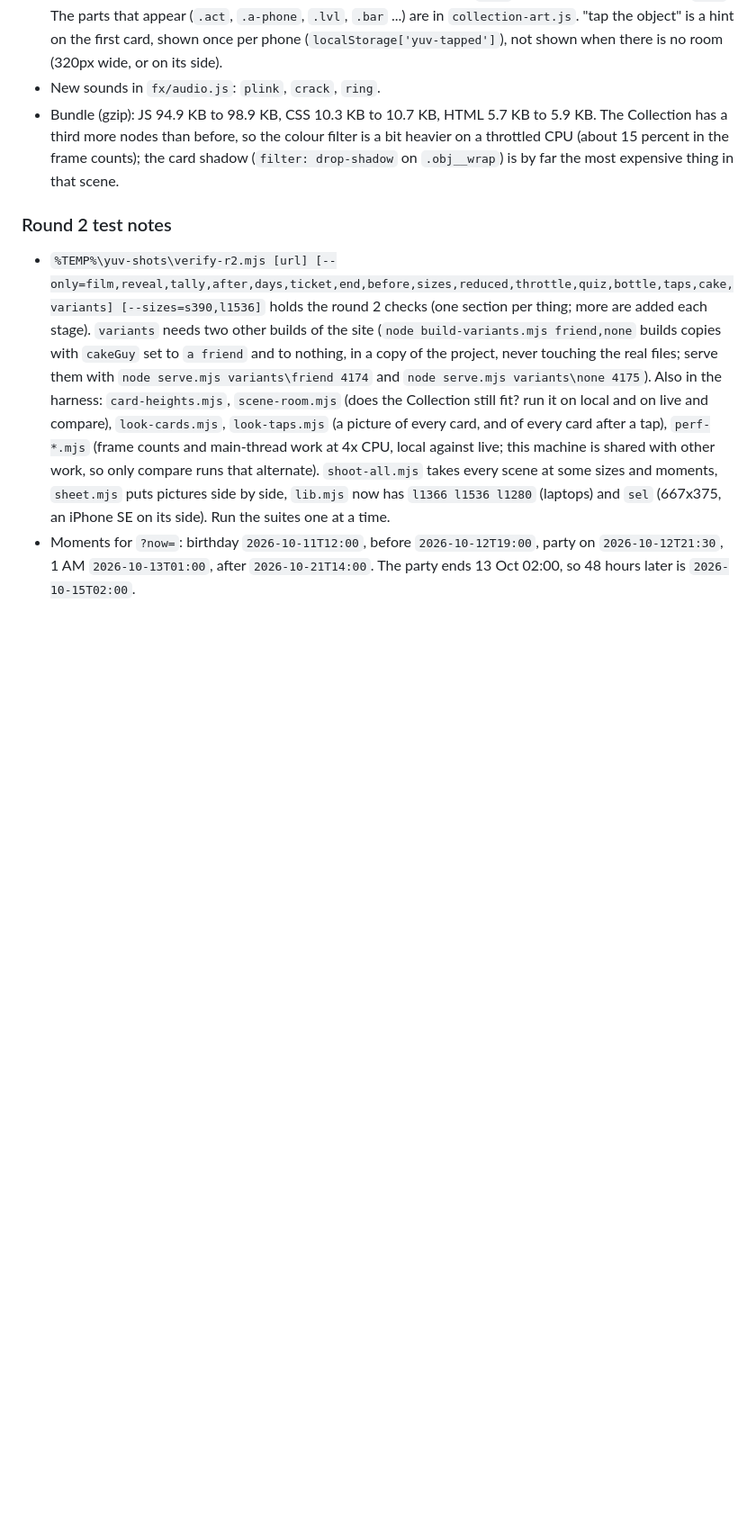
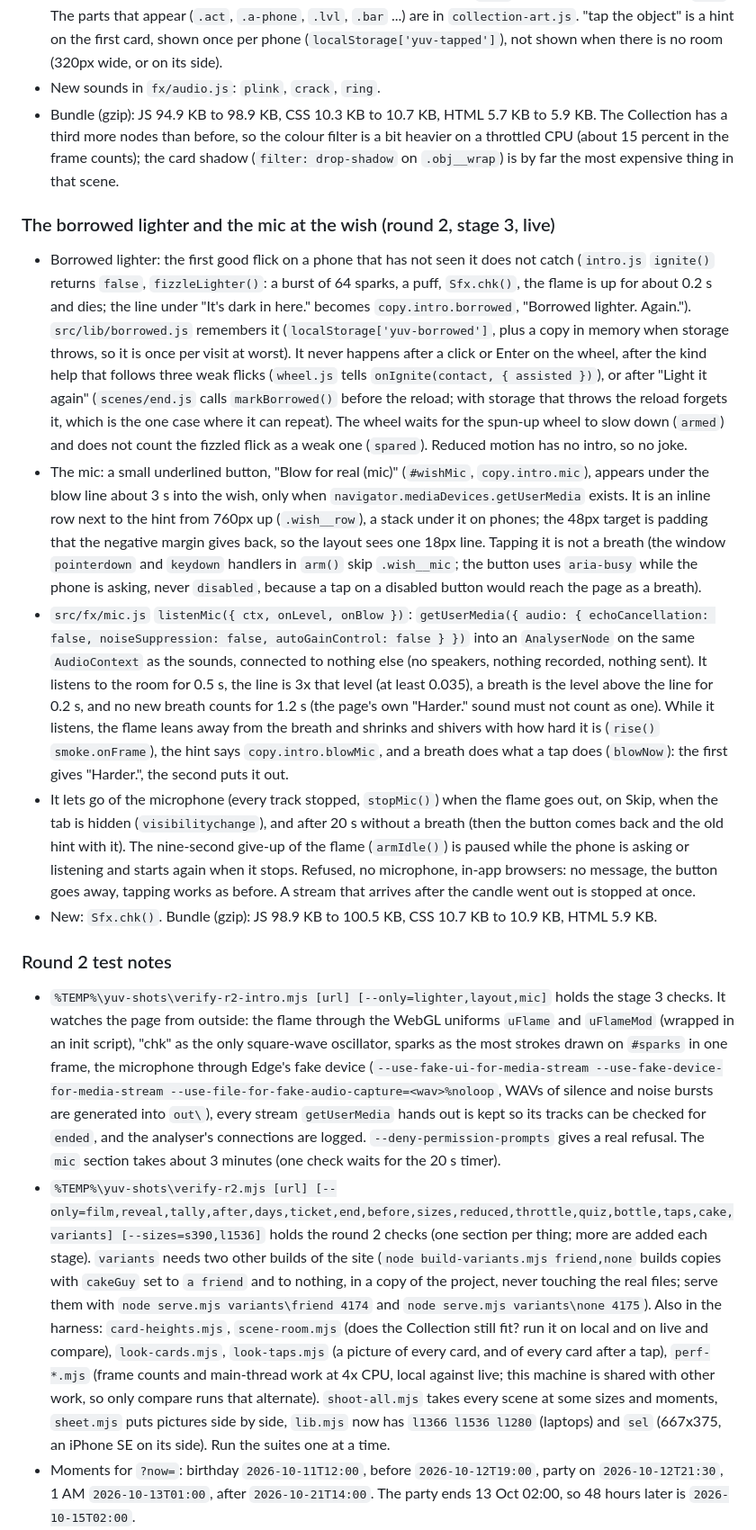
Before and after one commit to malay67/yvbirthday, a Markdown page: .kiro/steering/yuvraj-invite.md, the part around one of its changes. Shown at 90% size. Rendered like a GitHub page; blank space fills up the shorter version.

Commit message:
Steering: round 2 stage 3 is live, how the borrowed lighter and the mic work

```diff
--- a/.kiro/steering/yuvraj-invite.md
+++ b/.kiro/steering/yuvraj-invite.md
@@ -155,8 +155,17 @@ Rollback point for round 2 is the tag `live-v2` (commit 25b792f, the site as it
 - New sounds in `fx/audio.js`: `plink`, `crack`, `ring`.
 - Bundle (gzip): JS 94.9 KB to 98.9 KB, CSS 10.3 KB to 10.7 KB, HTML 5.7 KB to 5.9 KB. The Collection has a third more nodes than before, so the colour filter is a bit heavier on a throttled CPU (about 15 percent in the frame counts); the card shadow (`filter: drop-shadow` on `.obj__wrap`) is by far the most expensive thing in that scene.
 
+### The borrowed lighter and the mic at the wish (round 2, stage 3, live)
+
+- Borrowed lighter: the first good flick on a phone that has not seen it does not catch (`intro.js` `ignite()` returns `false`, `fizzleLighter()`: a burst of 64 sparks, a puff, `Sfx.chk()`, the flame is up for about 0.2 s and dies; the line under "It's dark in here." becomes `copy.intro.borrowed`, "Borrowed lighter. Again."). `src/lib/borrowed.js` remembers it (`localStorage['yuv-borrowed']`, plus a copy in memory when storage throws, so it is once per visit at worst). It never happens after a click or Enter on the wheel, after the kind help that follows three weak flicks (`wheel.js` tells `onIgnite(contact, { assisted })`), or after "Light it again" (`scenes/end.js` calls `markBorrowed()` before the reload; with storage that throws the reload forgets it, which is the one case where it can repeat). The wheel waits for the spun-up wheel to slow down (`armed`) and does not count the fizzled flick as a weak one (`spared`). Reduced motion has no intro, so no joke.
+- The mic: a small underlined button, "Blow for real (mic)" (`#wishMic`, `copy.intro.mic`), appears under the blow line about 3 s into the wish, only when `navigator.mediaDevices.getUserMedia` exists. It is an inline row next to the hint from 760px up (`.wish__row`), a stack under it on phones; the 48px target is padding that the negative margin gives back, so the layout sees one 18px line. Tapping it is not a breath (the window `pointerdown` and `keydown` handlers in `arm()` skip `.wish__mic`; the button uses `aria-busy` while the phone is asking, never `disabled`, because a tap on a disabled button would reach the page as a breath).
+- `src/fx/mic.js` `listenMic({ ctx, onLevel, onBlow })`: `getUserMedia({ audio: { echoCancellation: false, noiseSuppression: false, autoGainControl: false } })` into an `AnalyserNode` on the same `AudioContext` as the sounds, connected to nothing else (no speakers, nothing recorded, nothing sent). It listens to the room for 0.5 s, the line is 3x that level (at least 0.035), a breath is the level above the line for 0.2 s, and no new breath counts for 1.2 s (the page's own "Harder." sound must not count as one). While it listens, the flame leans away from the breath and shrinks and shivers with how hard it is (`rise()` `smoke.onFrame`), the hint says `copy.intro.blowMic`, and a breath does what a tap does (`blowNow`): the first gives "Harder.", the second puts it out.
+- It lets go of the microphone (every track stopped, `stopMic()`) when the flame goes out, on Skip, when the tab is hidden (`visibilitychange`), and after 20 s without a breath (then the button comes back and the old hint with it). The nine-second give-up of the flame (`armIdle()`) is paused while the phone is asking or listening and starts again when it stops. Refused, no microphone, in-app browsers: no message, the button goes away, tapping works as before. A stream that arrives after the candle went out is stopped at once.
+- New: `Sfx.chk()`. Bundle (gzip): JS 98.9 KB to 100.5 KB, CSS 10.7 KB to 10.9 KB, HTML 5.9 KB.
+
 ### Round 2 test notes
 
+- `%TEMP%\yuv-shots\verify-r2-intro.mjs [url] [--only=lighter,layout,mic]` holds the stage 3 checks. It watches the page from outside: the flame through the WebGL uniforms `uFlame` and `uFlameMod` (wrapped in an init script), "chk" as the only square-wave oscillator, sparks as the most strokes drawn on `#sparks` in one frame, the microphone through Edge's fake device (`--use-fake-ui-for-media-stream --use-fake-device-for-media-stream --use-file-for-fake-audio-capture=<wav>%noloop`, WAVs of silence and noise bursts are generated into `out\`), every stream `getUserMedia` hands out is kept so its tracks can be checked for `ended`, and the analyser's connections are logged. `--deny-permission-prompts` gives a real refusal. The `mic` section takes about 3 minutes (one check waits for the 20 s timer).
 - `%TEMP%\yuv-shots\verify-r2.mjs [url] [--only=film,reveal,tally,after,days,ticket,end,before,sizes,reduced,throttle,quiz,bottle,taps,cake,variants] [--sizes=s390,l1536]` holds the round 2 checks (one section per thing; more are added each stage). `variants` needs two other builds of the site (`node build-variants.mjs friend,none` builds copies with `cakeGuy` set to `a friend` and to nothing, in a copy of the project, never touching the real files; serve them with `node serve.mjs variants\friend 4174` and `node serve.mjs variants\none 4175`). Also in the harness: `card-heights.mjs`, `scene-room.mjs` (does the Collection still fit? run it on local and on live and compare), `look-cards.mjs`, `look-taps.mjs` (a picture of every card, and of every card after a tap), `perf-*.mjs` (frame counts and main-thread work at 4x CPU, local against live; this machine is shared with other work, so only compare runs that alternate). `shoot-all.mjs` takes every scene at some sizes and moments, `sheet.mjs` puts pictures side by side, `lib.mjs` now has `l1366 l1536 l1280` (laptops) and `sel` (667x375, an iPhone SE on its side). Run the suites one at a time.
 - Moments for `?now=`: birthday `2026-10-11T12:00`, before `2026-10-12T19:00`, party on `2026-10-12T21:30`, 1 AM `2026-10-13T01:00`, after `2026-10-21T14:00`. The party ends 13 Oct 02:00, so 48 hours later is `2026-10-15T02:00`.
 - The machine clock is past the party, so a plain `walk-live.mjs` run shows the after state; add `?now=2026-10-12T19:00` to the address to walk the old one (the walk skips the calendar when the button is hidden). `verify-s1.mjs` reads the Collect count from the tally's `aria-label`.
```
Also changed, not shown: other parts of .kiro/steering/yuvraj-invite.md (+3 -2 lines).
